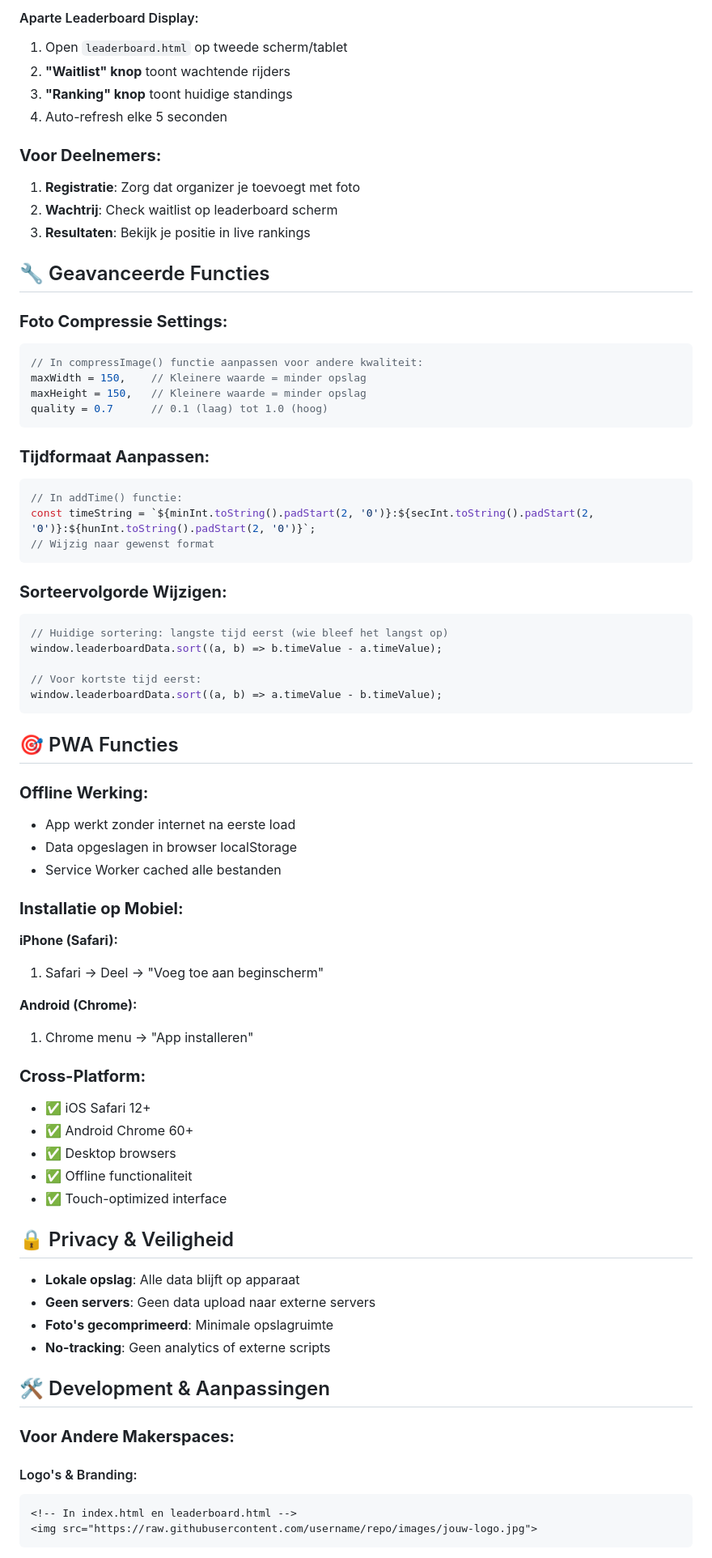
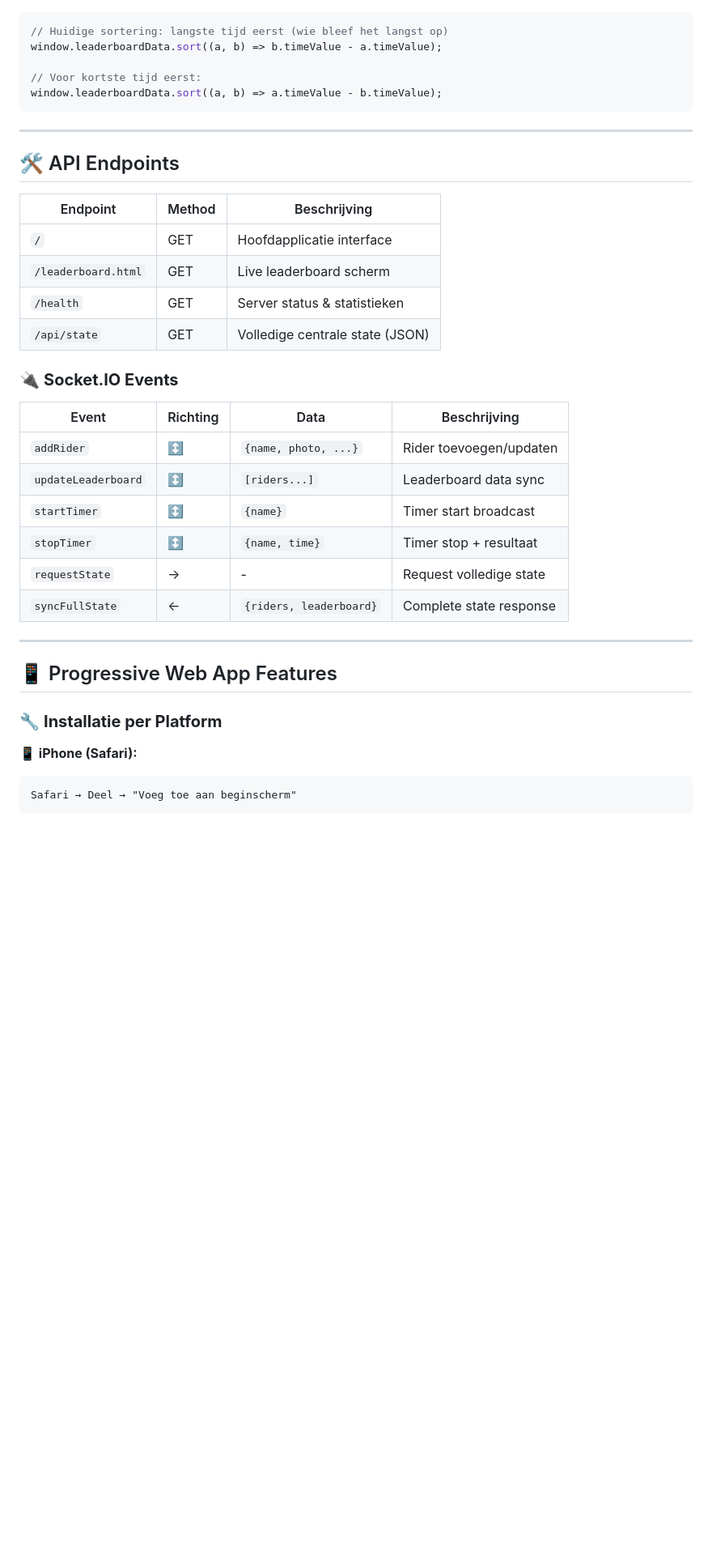
Before and after one commit to SergeHanssens/grndbrekers-bull-studay2025, a Markdown page: README.md, the part around one of its changes. Shown at 81% size. Drawn GitHub-style; blank space fills up the shorter version.

````diff
--- a/README.md
+++ b/README.md
@@ -131,32 +168,3 @@ https://jouwusername.github.io/jouw-repo-naam
-#### Aparte Leaderboard Display:
-1. Open `leaderboard.html` op tweede scherm/tablet
-2. **"Waitlist" knop** toont wachtende rijders
-3. **"Ranking" knop** toont huidige standings
-4. Auto-refresh elke 5 seconden
-
-### **Voor Deelnemers:**
-1. **Registratie**: Zorg dat organizer je toevoegt met foto
-2. **Wachtrij**: Check waitlist op leaderboard scherm
-3. **Resultaten**: Bekijk je positie in live rankings
-
-## 🔧 Geavanceerde Functies
-
-### **Foto Compressie Settings:**
-```javascript
-// In compressImage() functie aanpassen voor andere kwaliteit:
-maxWidth = 150,    // Kleinere waarde = minder opslag
-maxHeight = 150,   // Kleinere waarde = minder opslag
-quality = 0.7      // 0.1 (laag) tot 1.0 (hoog)
-```
-
-### **Tijdformaat Aanpassen:**
-```javascript
-// In addTime() functie:
-const timeString = `${minInt.toString().padStart(2, '0')}:${secInt.toString().padStart(2, '0')}:${hunInt.toString().padStart(2, '0')}`;
-// Wijzig naar gewenst format
-```
-
-### **Sorteervolgorde Wijzigen:**
 ```javascript
 // Huidige sortering: langste tijd eerst (wie bleef het langst op)
 window.leaderboardData.sort((a, b) => b.timeValue - a.timeValue);
@@ -165,42 +173,36 @@ window.leaderboardData.sort((a, b) => b.timeValue - a.timeValue);
 window.leaderboardData.sort((a, b) => a.timeValue - b.timeValue);
 ```
 
-## 🎯 PWA Functies
+---
 
-### **Offline Werking:**
-- App werkt zonder internet na eerste load
-- Data opgeslagen in browser localStorage
-- Service Worker cached alle bestanden
+## 🛠️ API Endpoints
 
-### **Installatie op Mobiel:**
+| Endpoint | Method | Beschrijving |
+|----------|--------|-------------|
+| `/` | GET | Hoofdapplicatie interface |
+| `/leaderboard.html` | GET | Live leaderboard scherm |
+| `/health` | GET | Server status & statistieken |
+| `/api/state` | GET | Volledige centrale state (JSON) |
 
-**iPhone (Safari):**
-1. Safari → Deel → "Voeg toe aan beginscherm"
+### 🔌 **Socket.IO Events**
 
-**Android (Chrome):**
-1. Chrome menu → "App installeren"
+| Event | Richting | Data | Beschrijving |
+|-------|----------|------|-------------|
+| `addRider` | ↕️ | `{name, photo, ...}` | Rider toevoegen/updaten |
+| `updateLeaderboard` | ↕️ | `[riders...]` | Leaderboard data sync |
+| `startTimer` | ↕️ | `{name}` | Timer start broadcast |
+| `stopTimer` | ↕️ | `{name, time}` | Timer stop + resultaat |
+| `requestState` | → | - | Request volledige state |
+| `syncFullState` | ← | `{riders, leaderboard}` | Complete state response |
 
-### **Cross-Platform:**
-- ✅ iOS Safari 12+
-- ✅ Android Chrome 60+
-- ✅ Desktop browsers
-- ✅ Offline functionaliteit
-- ✅ Touch-optimized interface
+---
 
-## 🔒 Privacy & Veiligheid
+## 📱 Progressive Web App Features
 
-- **Lokale opslag**: Alle data blijft op apparaat
-- **Geen servers**: Geen data upload naar externe servers
-- **Foto's gecomprimeerd**: Minimale opslagruimte
-- **No-tracking**: Geen analytics of externe scripts
+### 🔧 **Installatie per Platform**
 
-## 🛠️ Development & Aanpassingen
-
-### **Voor Andere Makerspaces:**
-
-#### Logo's & Branding:
-```html
-<!-- In index.html en leaderboard.html -->
-<img src="https://raw.githubusercontent.com/username/repo/images/jouw-logo.jpg">
+**📱 iPhone (Safari):**
+```
+Safari → Deel → "Voeg toe aan beginscherm"
 ```
 
````
Also changed, not shown: other parts of README.md (+321 -187 lines).
